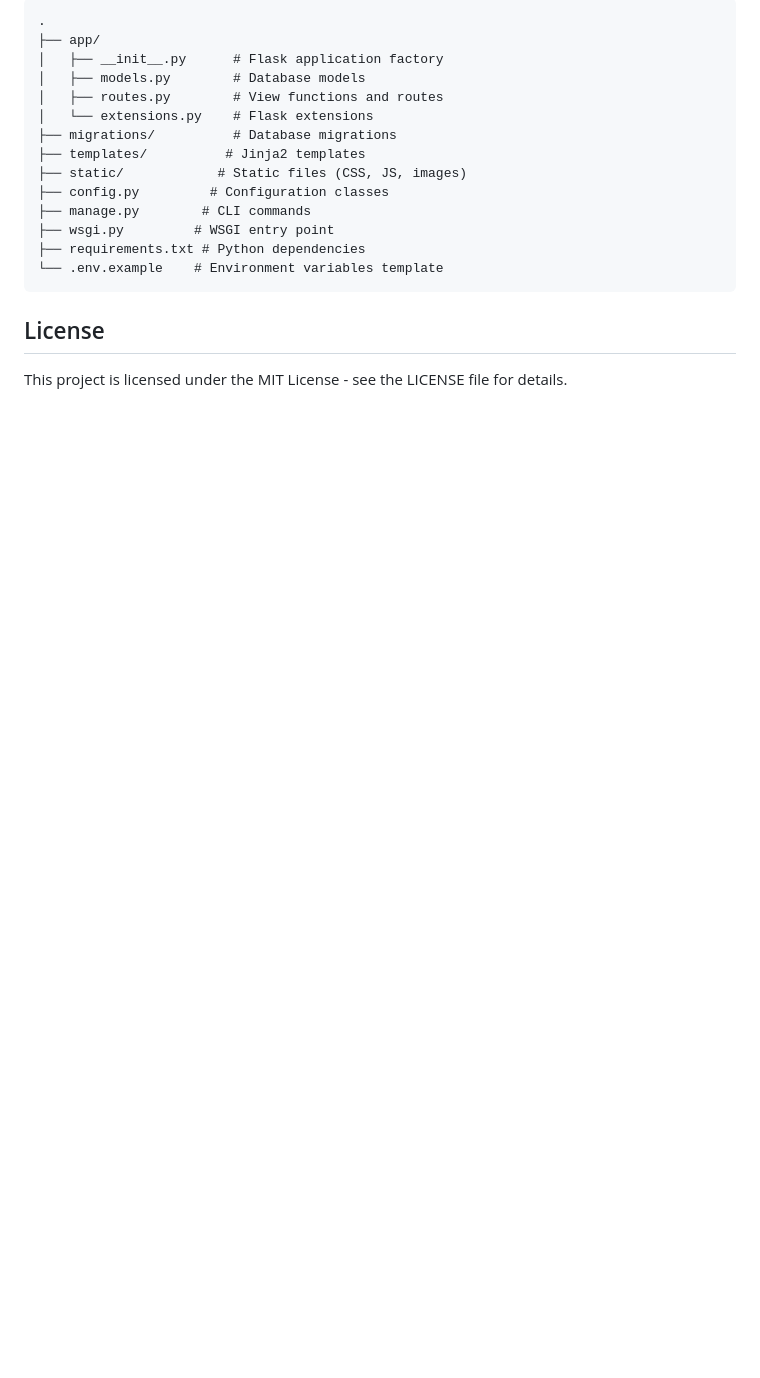
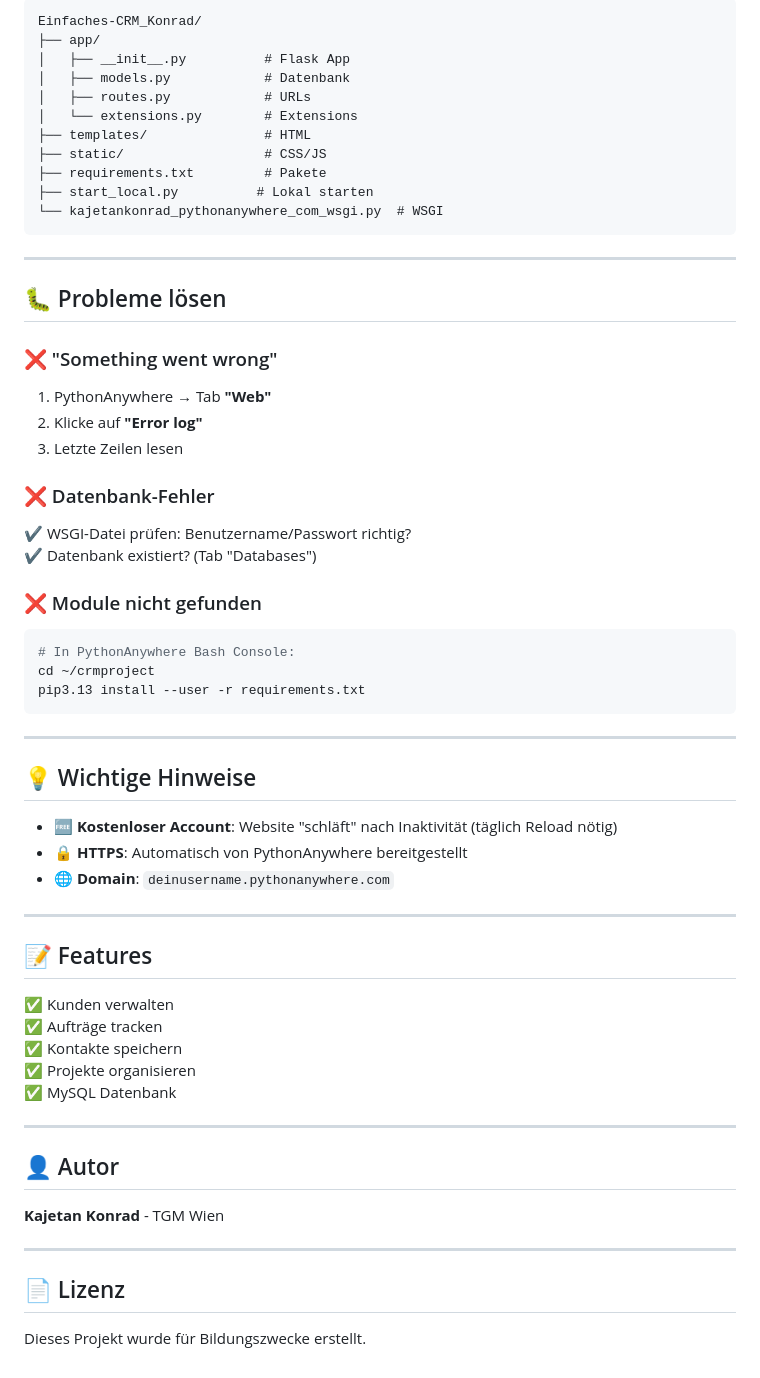
Before and after one commit to kajakojo/Einfaches-CRM_Konrad, a Markdown page: README.md, the part around the change printed below. GitHub-like rendering; blank space fills up the shorter version.

````diff
--- a/README.md
+++ b/README.md
@@ -182,21 +130,64 @@ sqlite3 app.db < backup.sql
 
 ```
-.
+Einfaches-CRM_Konrad/
 ├── app/
-│   ├── __init__.py      # Flask application factory
-│   ├── models.py        # Database models
-│   ├── routes.py        # View functions and routes
-│   └── extensions.py    # Flask extensions
-├── migrations/          # Database migrations
-├── templates/          # Jinja2 templates
-├── static/            # Static files (CSS, JS, images)
-├── config.py         # Configuration classes
-├── manage.py        # CLI commands
-├── wsgi.py         # WSGI entry point
-├── requirements.txt # Python dependencies
-└── .env.example    # Environment variables template
+│   ├── __init__.py          # Flask App
+│   ├── models.py            # Datenbank
+│   ├── routes.py            # URLs
+│   └── extensions.py        # Extensions
+├── templates/               # HTML
+├── static/                  # CSS/JS
+├── requirements.txt         # Pakete
+├── start_local.py          # Lokal starten
+└── kajetankonrad_pythonanywhere_com_wsgi.py  # WSGI
 ```
 
-## License
+---
 
-This project is licensed under the MIT License - see the LICENSE file for details.
+## 🐛 Probleme lösen
+
+### ❌ "Something went wrong"
+1. PythonAnywhere → Tab **"Web"**
+2. Klicke auf **"Error log"**
+3. Letzte Zeilen lesen
+
+### ❌ Datenbank-Fehler
+✔️ WSGI-Datei prüfen: Benutzername/Passwort richtig?
+✔️ Datenbank existiert? (Tab "Databases")
+
+### ❌ Module nicht gefunden
+```bash
+# In PythonAnywhere Bash Console:
+cd ~/crmproject
+pip3.13 install --user -r requirements.txt
+```
+
+---
+
+## 💡 Wichtige Hinweise
+
+- 🆓 **Kostenloser Account**: Website "schläft" nach Inaktivität (täglich Reload nötig)
+- 🔒 **HTTPS**: Automatisch von PythonAnywhere bereitgestellt
+- 🌐 **Domain**: `deinusername.pythonanywhere.com`
+
+---
+
+## 📝 Features
+
+✅ Kunden verwalten
+✅ Aufträge tracken
+✅ Kontakte speichern
+✅ Projekte organisieren
+✅ MySQL Datenbank
+
+---
+
+## 👤 Autor
+
+**Kajetan Konrad** - TGM Wien
+
+---
+
+## 📄 Lizenz
+
+Dieses Projekt wurde für Bildungszwecke erstellt.
````
Also changed, not shown: other parts of README.md (+108 -160 lines).
